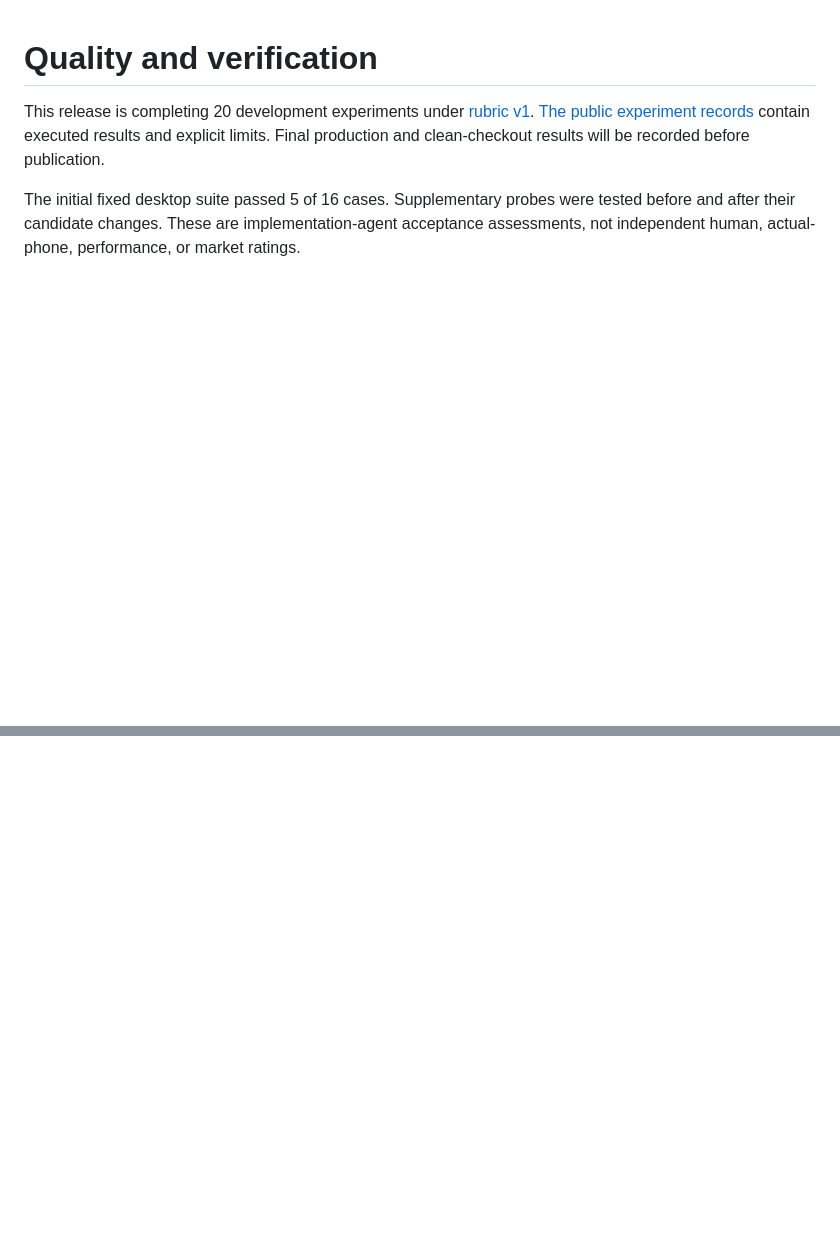
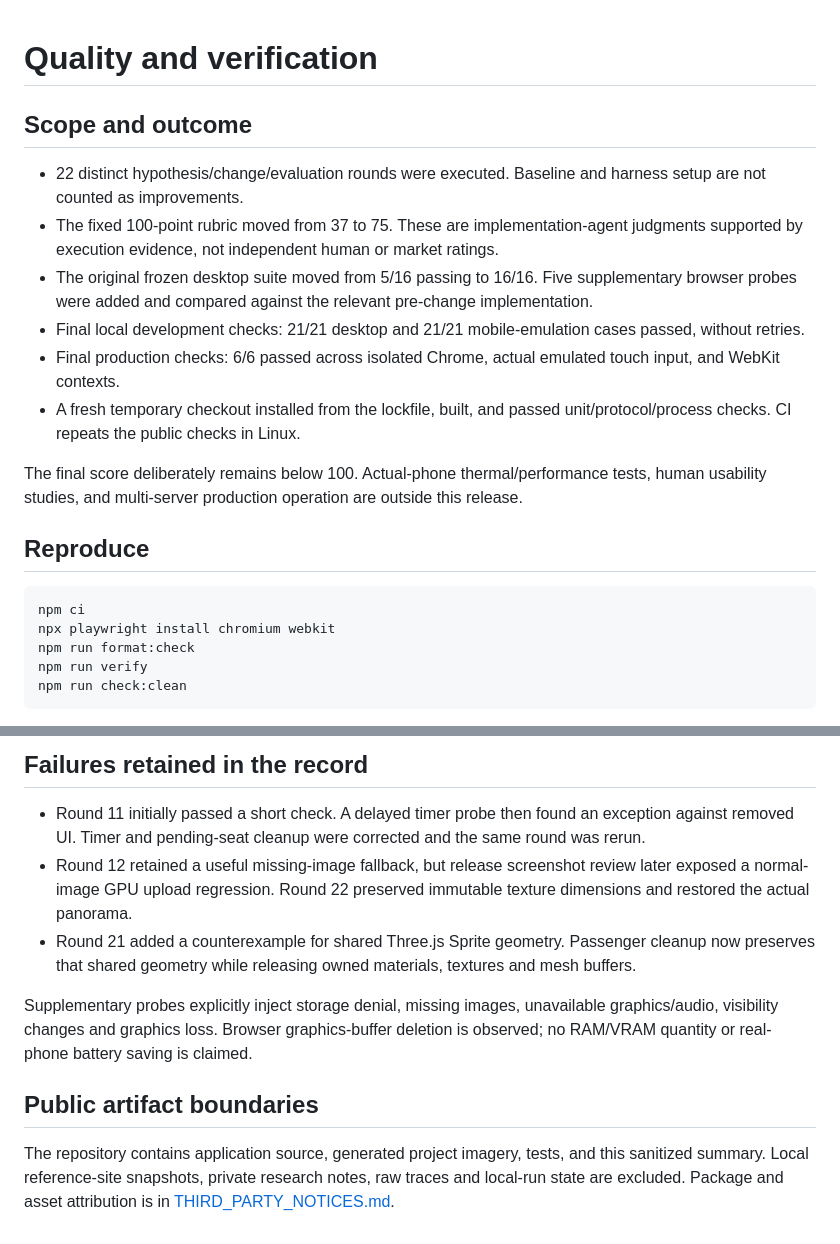
Before and after one commit to khjn81/sea-train, a Markdown page: docs/quality.md, 2 parts joined by grey strips. Drawn GitHub-style; blank space fills up the shorter version.

````diff
--- a/docs/quality.md
+++ b/docs/quality.md
@@ -1,5 +1,23 @@
 # Quality and verification
 
-This release is completing 20 development experiments under [rubric v1](../quality/rubric.json). [The public experiment records](../quality/experiments.json) contain executed results and explicit limits. Final production and clean-checkout results will be recorded before publication.
+## Scope and outcome
 
-The initial fixed desktop suite passed 5 of 16 cases. Supplementary probes were tested before and after their candidate changes. These are implementation-agent acceptance assessments, not independent human, actual-phone, performance, or market ratings.
+- 22 distinct hypothesis/change/evaluation rounds were executed. Baseline and harness setup are not counted as improvements.
+- The fixed 100-point rubric moved from 37 to 75. These are implementation-agent judgments supported by execution evidence, not independent human or market ratings.
+- The original frozen desktop suite moved from 5/16 passing to 16/16. Five supplementary browser probes were added and compared against the relevant pre-change implementation.
+- Final local development checks: 21/21 desktop and 21/21 mobile-emulation cases passed, without retries.
+- Final production checks: 6/6 passed across isolated Chrome, actual emulated touch input, and WebKit contexts.
+- A fresh temporary checkout installed from the lockfile, built, and passed unit/protocol/process checks. CI repeats the public checks in Linux.
+
+The final score deliberately remains below 100. Actual-phone thermal/performance tests, human usability studies, and multi-server production operation are outside this release.
+
+## Reproduce
+
+```bash
+npm ci
+npx playwright install chromium webkit
+npm run format:check
+npm run verify
+npm run check:clean
+```
+
@@ -5,0 +55,11 @@ The initial fixed desktop suite passed 5 of 16 cases. Supplementary probes were
+## Failures retained in the record
+
+- Round 11 initially passed a short check. A delayed timer probe then found an exception against removed UI. Timer and pending-seat cleanup were corrected and the same round was rerun.
+- Round 12 retained a useful missing-image fallback, but release screenshot review later exposed a normal-image GPU upload regression. Round 22 preserved immutable texture dimensions and restored the actual panorama.
+- Round 21 added a counterexample for shared Three.js Sprite geometry. Passenger cleanup now preserves that shared geometry while releasing owned materials, textures and mesh buffers.
+
+Supplementary probes explicitly inject storage denial, missing images, unavailable graphics/audio, visibility changes and graphics loss. Browser graphics-buffer deletion is observed; no RAM/VRAM quantity or real-phone battery saving is claimed.
+
+## Public artifact boundaries
+
+The repository contains application source, generated project imagery, tests, and this sanitized summary. Local reference-site snapshots, private research notes, raw traces and local-run state are excluded. Package and asset attribution is in [THIRD_PARTY_NOTICES.md](../THIRD_PARTY_NOTICES.md).
````
Also changed, not shown: other parts of docs/quality.md (+31 -0 lines), README.md (+7 -2 lines), docs/train-desktop.png (added), docs/train-mobile.png (added), 6 other files.
